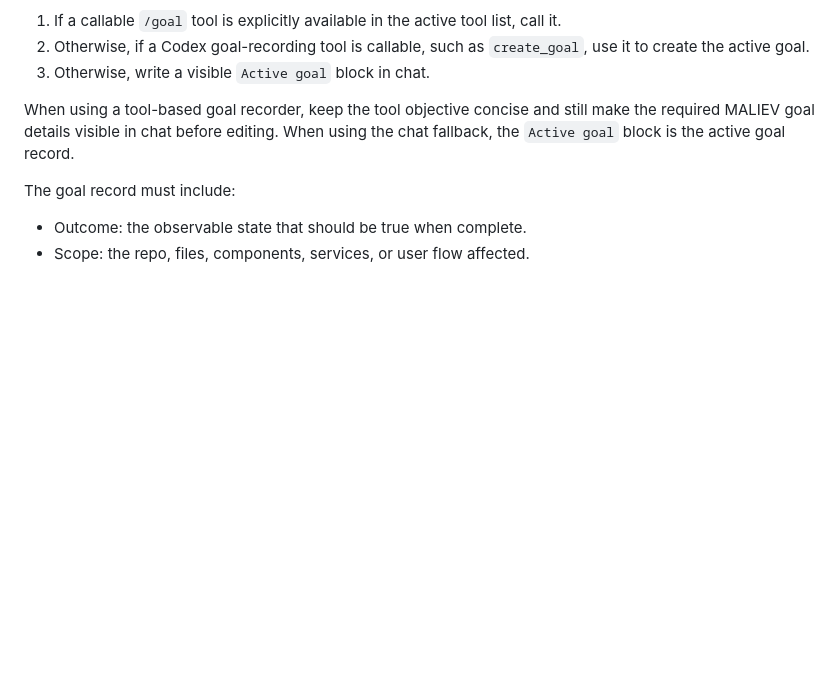
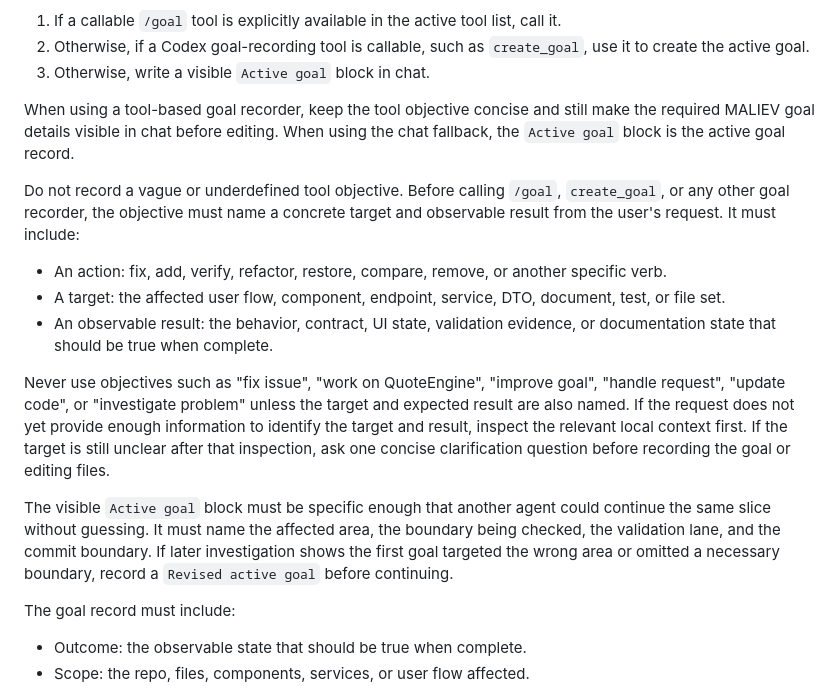
Before and after one commit to MALIEV-Co-Ltd/Maliev.QuoteEngine, a Markdown page: AGENTS.md, the part around the change. Rendered like a GitHub page; blank space fills up the shorter version.

Commit message:
Clarify active goal specificity rules

```diff
--- a/AGENTS.md
+++ b/AGENTS.md
@@ -68,6 +68,16 @@ Before any file edit, record an active goal using the first available mechanism:
 
 When using a tool-based goal recorder, keep the tool objective concise and still make the required MALIEV goal details visible in chat before editing. When using the chat fallback, the `Active goal` block is the active goal record.
 
+Do not record a vague or underdefined tool objective. Before calling `/goal`, `create_goal`, or any other goal recorder, the objective must name a concrete target and observable result from the user's request. It must include:
+
+- An action: fix, add, verify, refactor, restore, compare, remove, or another specific verb.
+- A target: the affected user flow, component, endpoint, service, DTO, document, test, or file set.
+- An observable result: the behavior, contract, UI state, validation evidence, or documentation state that should be true when complete.
+
+Never use objectives such as "fix issue", "work on QuoteEngine", "improve goal", "handle request", "update code", or "investigate problem" unless the target and expected result are also named. If the request does not yet provide enough information to identify the target and result, inspect the relevant local context first. If the target is still unclear after that inspection, ask one concise clarification question before recording the goal or editing files.
+
+The visible `Active goal` block must be specific enough that another agent could continue the same slice without guessing. It must name the affected area, the boundary being checked, the validation lane, and the commit boundary. If later investigation shows the first goal targeted the wrong area or omitted a necessary boundary, record a `Revised active goal` before continuing.
+
 The goal record must include:
 
 - Outcome: the observable state that should be true when complete.
```
